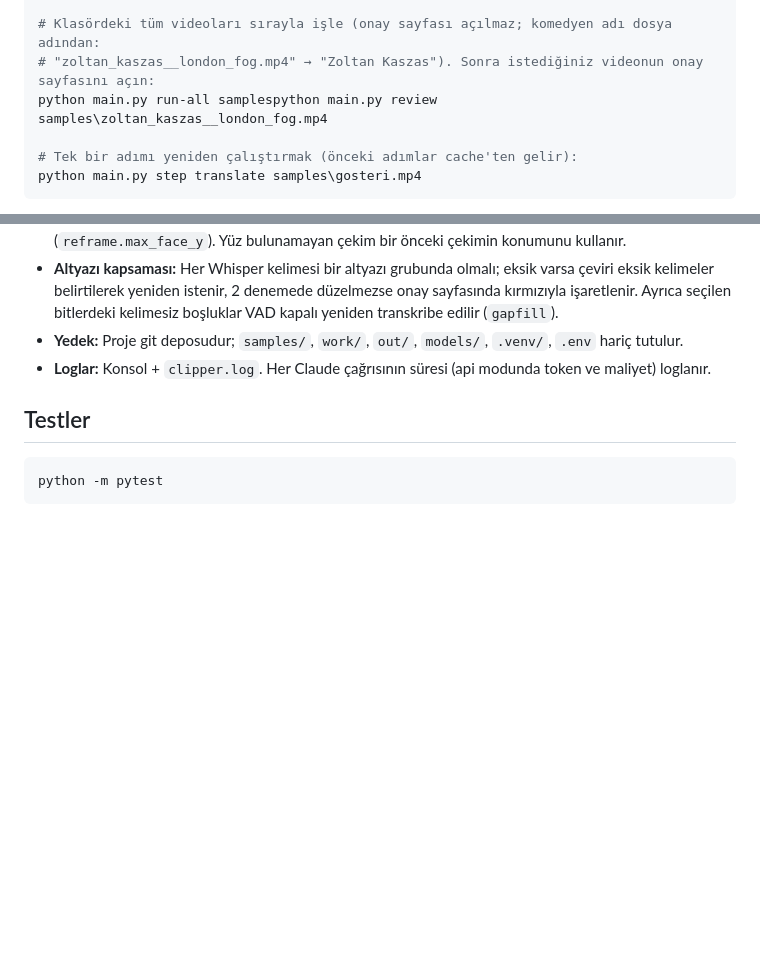
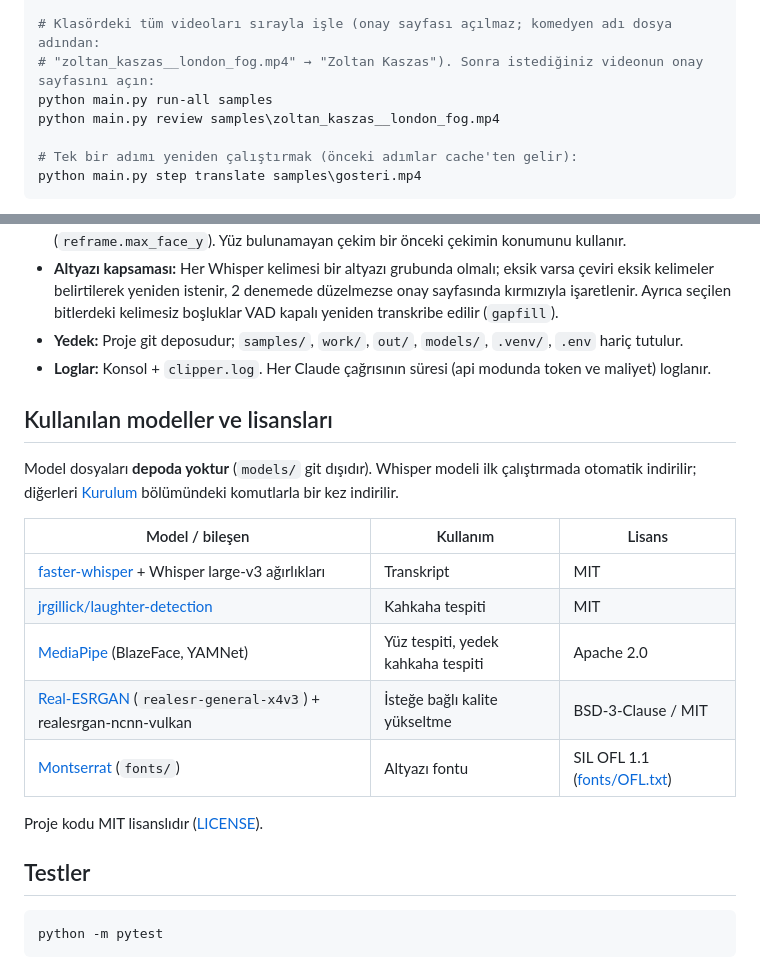
Before and after one commit to mah0cb/standup-clipper, a Markdown page: README.md, 2 parts joined by grey strips. Rendered like a GitHub page; blank space fills up the shorter version.

````diff
--- a/README.md
+++ b/README.md
@@ -95,7 +99,8 @@ python main.py render samples\gosteri.mp4 --layout crop --upscale always
 
 # Klasördeki tüm videoları sırayla işle (onay sayfası açılmaz; komedyen adı dosya adından:
 # "zoltan_kaszas__london_fog.mp4" → "Zoltan Kaszas"). Sonra istediğiniz videonun onay sayfasını açın:
-python main.py run-all samplespython main.py review samples\zoltan_kaszas__london_fog.mp4
+python main.py run-all samples
+python main.py review samples\zoltan_kaszas__london_fog.mp4
 
 # Tek bir adımı yeniden çalıştırmak (önceki adımlar cache'ten gelir):
 python main.py step translate samples\gosteri.mp4
@@ -164,6 +169,21 @@ Tüm modeller, eşikler, klip uzunlukları, font, renkler ve Claude modu buradad
 - **Yedek:** Proje git deposudur; `samples/`, `work/`, `out/`, `models/`, `.venv/`, `.env` hariç tutulur.
 - **Loglar:** Konsol + `clipper.log`. Her Claude çağrısının süresi (api modunda token ve maliyet) loglanır.
 
+## Kullanılan modeller ve lisansları
+
+Model dosyaları **depoda yoktur** (`models/` git dışıdır). Whisper modeli ilk çalıştırmada otomatik
+indirilir; diğerleri [Kurulum](#kurulum-adım-adım) bölümündeki komutlarla bir kez indirilir.
+
+| Model / bileşen | Kullanım | Lisans |
+|---|---|---|
+| [faster-whisper](https://github.com/SYSTRAN/faster-whisper) + Whisper large-v3 ağırlıkları | Transkript | MIT |
+| [jrgillick/laughter-detection](https://github.com/jrgillick/laughter-detection) | Kahkaha tespiti | MIT |
+| [MediaPipe](https://github.com/google-ai-edge/mediapipe) (BlazeFace, YAMNet) | Yüz tespiti, yedek kahkaha tespiti | Apache 2.0 |
+| [Real-ESRGAN](https://github.com/xinntao/Real-ESRGAN) (`realesr-general-x4v3`) + realesrgan-ncnn-vulkan | İsteğe bağlı kalite yükseltme | BSD-3-Clause / MIT |
+| [Montserrat](https://github.com/JulietaUla/Montserrat) (`fonts/`) | Altyazı fontu | SIL OFL 1.1 ([fonts/OFL.txt](fonts/OFL.txt)) |
+
+Proje kodu MIT lisanslıdır ([LICENSE](LICENSE)).
+
 ## Testler
 
 ```powershell
````
Also changed, not shown: other parts of README.md (+15 -11 lines), docs/panel.png (added), 4 other files.
